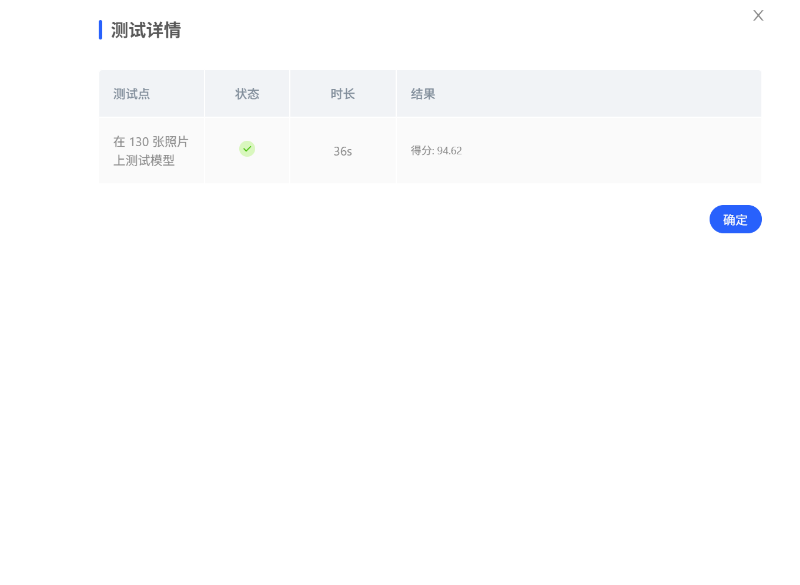
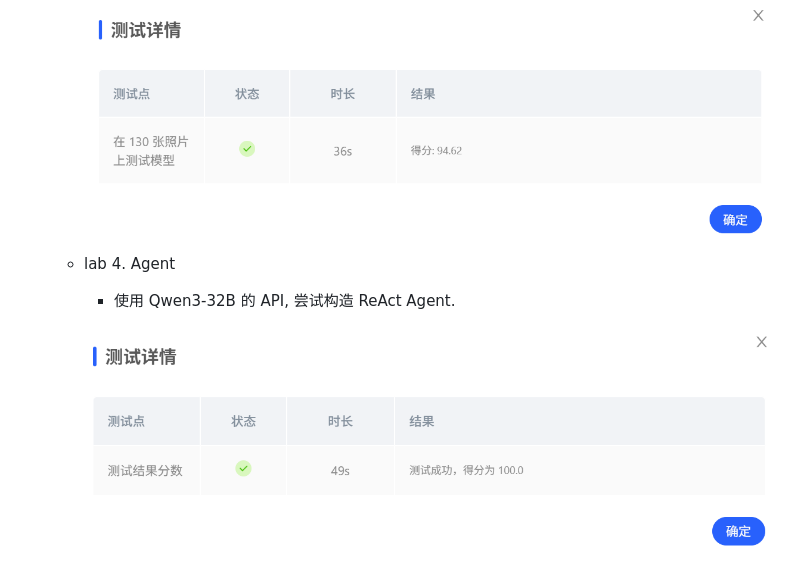
Before and after one commit to Phoenix-Alan233/CSDIY, a Markdown page: ZJU_AI/README.md, the part around the change. GitHub-like rendering; pictures changed too: ZJU_AI/assets/agent.png (added); blank space fills up the shorter version.

Commit message:
Add ZJU_AI lab4

```diff
--- a/ZJU_AI/README.md
+++ b/ZJU_AI/README.md
@@ -25,3 +25,8 @@
     ![](assets/plastic-1.png)
 
     ![](assets/plastic-2.png)
+
+  - lab 4. Agent
+    - 使用 Qwen3-32B 的 API, 尝试构造 ReAct Agent.
+
+    ![](assets/agent.png)
```
Also changed, not shown: 1 other file.
